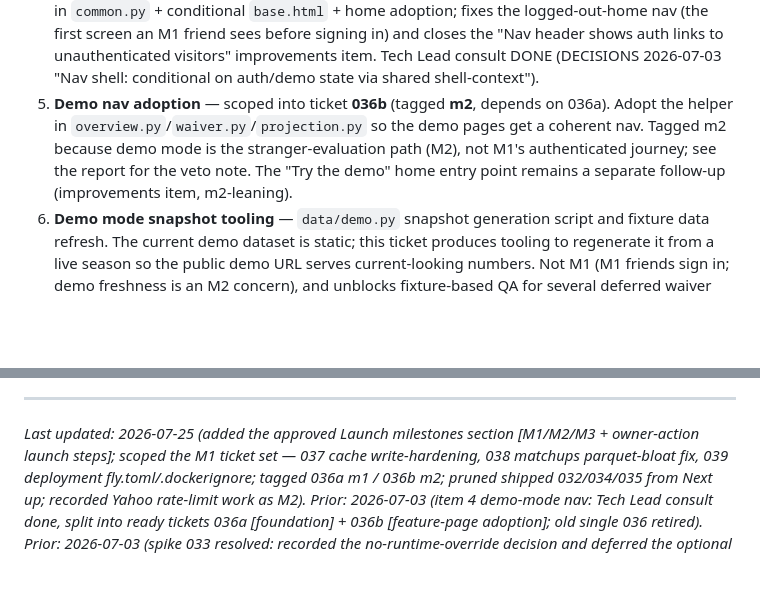
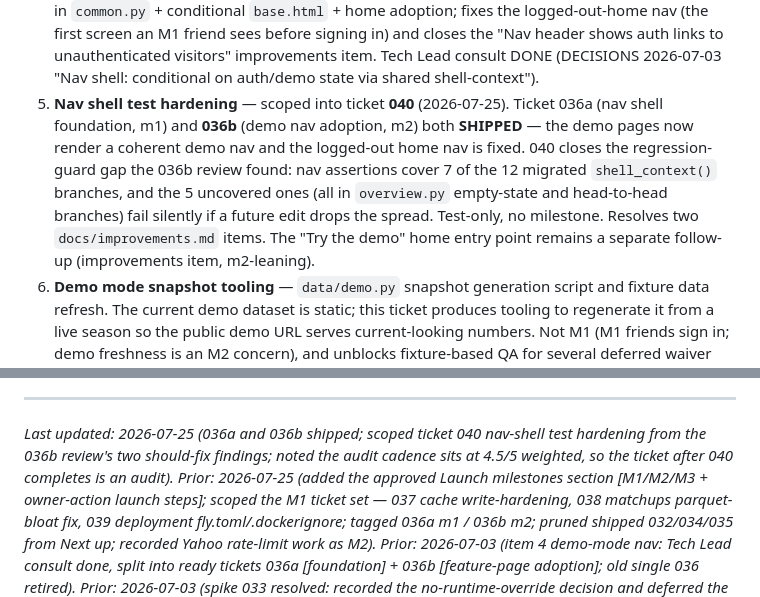
Before and after one commit to carlitoleungo/fantasy_hockey, a Markdown page: docs/ROADMAP.md, 2 parts joined by grey strips. Drawn GitHub-style; blank space fills up the shorter version.

```diff
--- a/docs/ROADMAP.md
+++ b/docs/ROADMAP.md
@@ -89,11 +89,14 @@ them here so they are not lost:
    the "Nav header shows auth links to unauthenticated visitors" improvements item. Tech Lead
    consult DONE (DECISIONS 2026-07-03 "Nav shell: conditional on auth/demo state via shared
    shell-context").
-5. **Demo nav adoption** — scoped into ticket **036b** (tagged **m2**, depends on 036a).
-   Adopt the helper in `overview.py`/`waiver.py`/`projection.py` so the demo pages get a
-   coherent nav. Tagged m2 because demo mode is the stranger-evaluation path (M2), not M1's
-   authenticated journey; see the report for the veto note. The "Try the demo" home entry
-   point remains a separate follow-up (improvements item, m2-leaning).
+5. **Nav shell test hardening** — scoped into ticket **040** (2026-07-25). Ticket 036a
+   (nav shell foundation, m1) and **036b** (demo nav adoption, m2) both **SHIPPED** — the
+   demo pages now render a coherent demo nav and the logged-out home nav is fixed. 040
+   closes the regression-guard gap the 036b review found: nav assertions cover 7 of the 12
+   migrated `shell_context()` branches, and the 5 uncovered ones (all in `overview.py`
+   empty-state and head-to-head branches) fail silently if a future edit drops the spread.
+   Test-only, no milestone. Resolves two `docs/improvements.md` items. The "Try the demo"
+   home entry point remains a separate follow-up (improvements item, m2-leaning).
 6. **Demo mode snapshot tooling** — `data/demo.py` snapshot generation script and fixture
    data refresh. The current demo dataset is static; this ticket produces tooling to
    regenerate it from a live season so the public demo URL serves current-looking numbers.
@@ -128,7 +131,10 @@ them here so they are not lost:
 
 ---
 
-_Last updated: 2026-07-25 (added the approved Launch milestones section [M1/M2/M3 +
+_Last updated: 2026-07-25 (036a and 036b shipped; scoped ticket 040 nav-shell test
+hardening from the 036b review's two should-fix findings; noted the audit cadence sits at
+4.5/5 weighted, so the ticket after 040 completes is an audit).
+Prior: 2026-07-25 (added the approved Launch milestones section [M1/M2/M3 +
 owner-action launch steps]; scoped the M1 ticket set — 037 cache write-hardening, 038
 matchups parquet-bloat fix, 039 deployment fly.toml/.dockerignore; tagged 036a m1 / 036b m2;
 pruned shipped 032/034/035 from Next up; recorded Yahoo rate-limit work as M2).
```
Also changed, not shown: docs/LEARNINGS.md (+12 -0 lines), tickets/040-nav-shell-regression-guards.md (added, +121 -0 lines).
